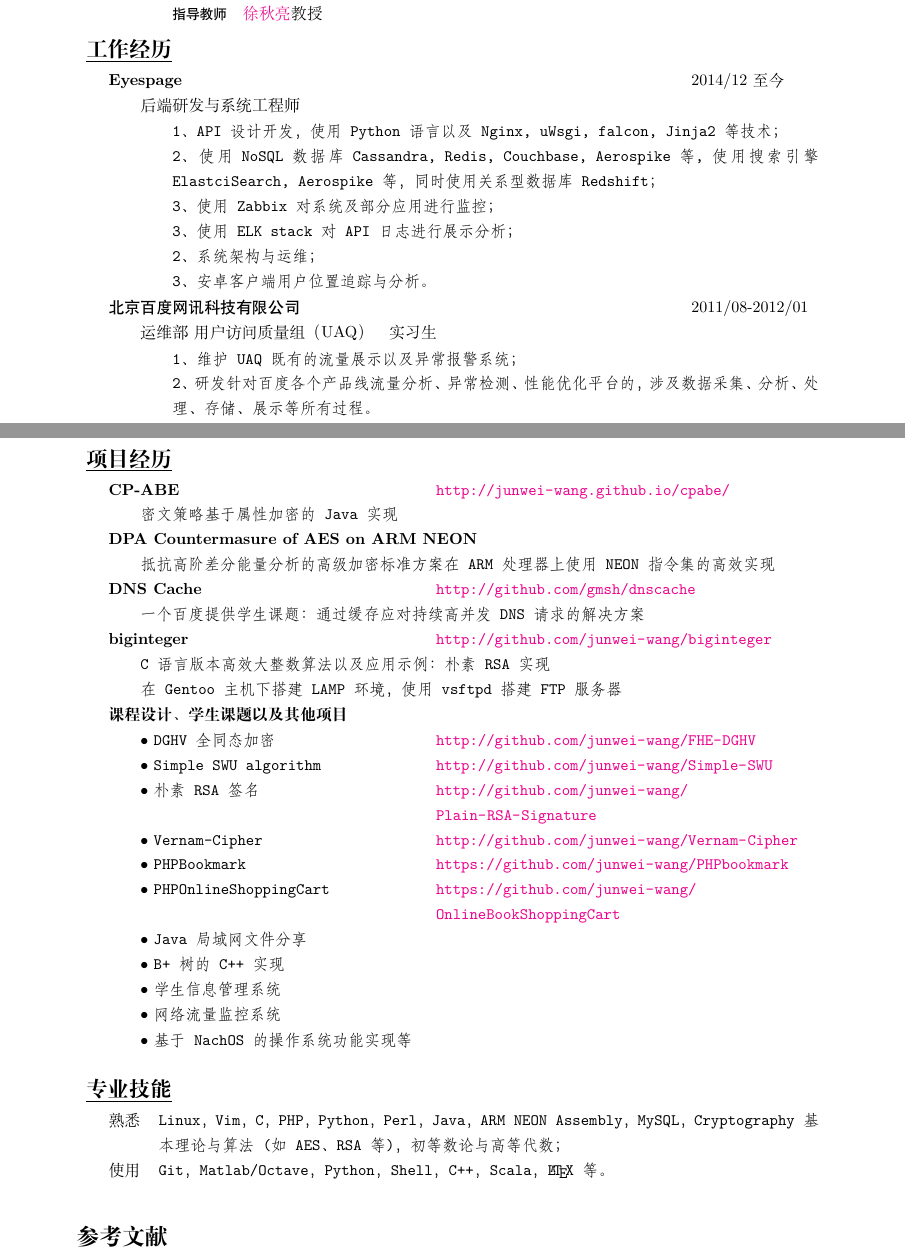
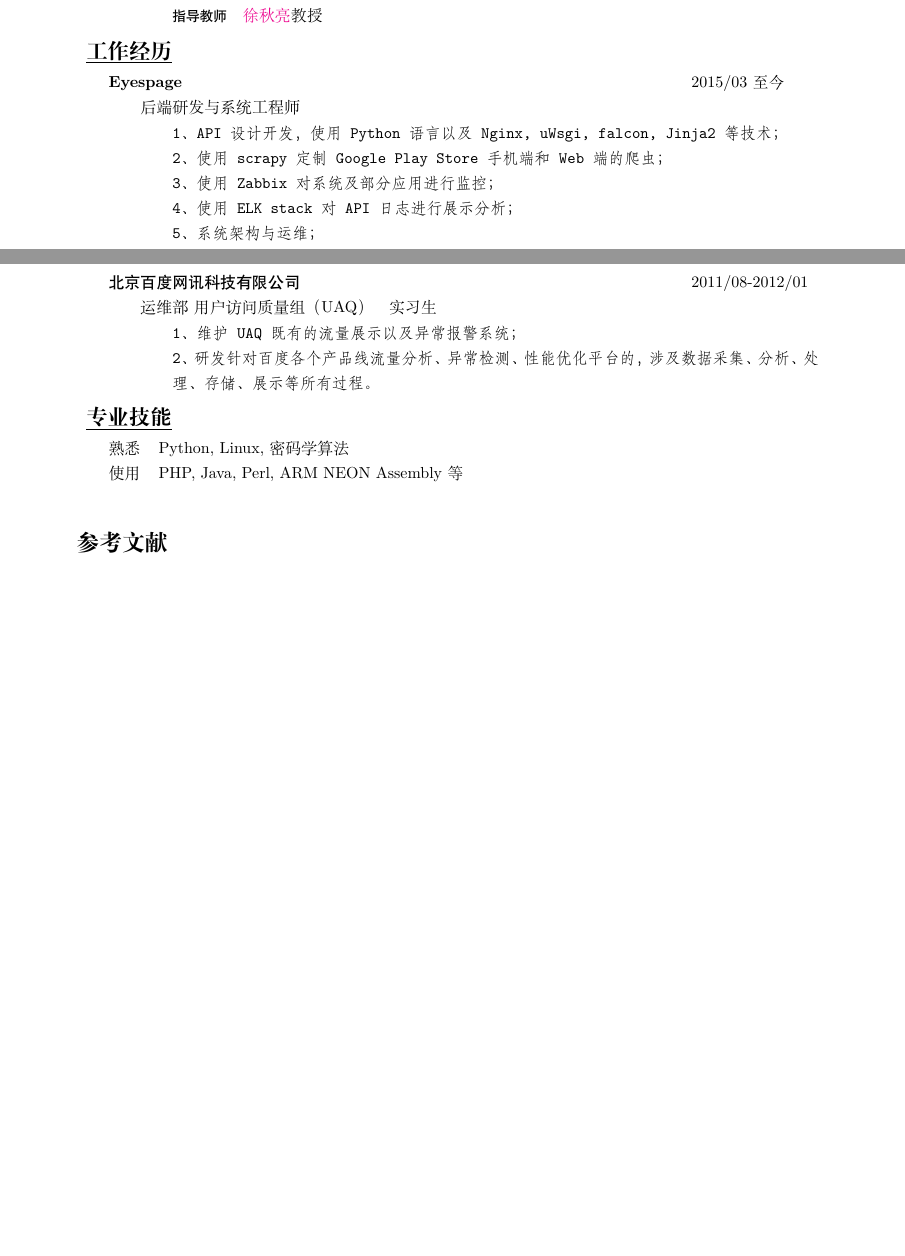
Before and after one commit to junwei-wang/cv, a LaTeX CV (zh/resume-zh.tex): two parts of pages 1 and 2 of 2, joined at a grey line, cut so that both start at the same text, the shorter picture padded with empty space. Compiled offline with XeLaTeX.

Commit message:
Little modification

```diff
--- a/zh/resume-zh.tex
+++ b/zh/resume-zh.tex
@@ -15,7 +15,7 @@
 \name{王军委 Junwei Wang}
 \organization{山东大学计算机科学与技术学院}
 \address{山东省济南市舜华路1500号，250101}
-\mobile{+i86 185 1564 4902}
+\mobile{+86 185 1564 4902}
 \mail{i.junwei.wang@gmail.com}
 \homepage{https://github.com/junwei-wang}
 %\resumeurl{http://example.com/resume-zh.pdf}
@@ -68,18 +68,23 @@
 %%%%%%%%%%%%%%%%%%%%%%%%%%%%%%%%%%%%%%%%%%%%%%%%%%%%%%%%%%%%%%%%%%%%%%%%%%%%%%%
 \heading{工作经历}
 \entry{2em}{Xp{8em}}{
-    \textbf{Eyespage} & 2014/12至今 \\
+    \textbf{Eyespage} & 2015/03至今 \\
 }
 \entry{4em}{X}{后端研发与系统工程师}
 \entry{6em}{X}{
    \texttt{1、API设计开发，使用Python语言以及Nginx, uWsgi, falcon, Jinja2等技术；}\\
-   \texttt{2、使用NoSQL数据库Cassandra, Redis, Couchbase, Aerospike等, 使用搜索引擎ElastciSearch,
-   Aerospike等，同时使用关系型数据库Redshift；}\\
+%   \texttt{2、使用NoSQL数据库Cassandra, Redis, Couchbase, Aerospike等, 使用搜索引擎ElastiSearch，同时使用关系型数据库Redshift；}\\
+   \texttt{2、使用scrapy定制Google Play Store手机端和Web端的爬虫；}\\
    \texttt{3、使用Zabbix对系统及部分应用进行监控；}\\
-   \texttt{3、使用ELK stack对API日志进行展示分析；}\\
-   \texttt{2、系统架构与运维； }\\
-   \texttt{3、安卓客户端用户位置追踪与分析。}
+   \texttt{4、使用ELK stack对API日志进行展示分析；}\\
+   \texttt{5、系统架构与运维； }\\
+%   \texttt{7、Android平台使用Google Play Service API进行用户位置追踪与分析。}
 }
+
+\end{table}
+
+\begin{table}[!th]
+
 \entry{2em}{Xp{8em}}{
     \heiti{北京百度网讯科技有限公司} & 2011/08-2012/01 \\
 }
@@ -89,56 +94,57 @@
    \texttt{2、研发针对百度各个产品线流量分析、异常检测、性能优化平台的，涉及数据采集、分析、处理、存储、展示等所有过程。 }
 }
 
-\end{table}
-
-\begin{table}[ht!]
 
 %%%%%%%%%%%%%%%%%%%%%%%%%%%%%%%%%%%%%%%%%%%%%%%%%%%%%%%%%%%%%%%%%%%%%%%%%%%%%%%
-\heading{项目经历}
-\entry{2em}{Xp{24em}}{
-    \textbf{CP-ABE} & \url{http://junwei-wang.github.io/cpabe/} \\
-}
-\entry{4em}{X}{\texttt{密文策略基于属性加密的Java实现}}
-\entry{2em}{Xp{24em}}{
-    \textbf{DPA Countermasure of AES on ARM NEON}
-}
-\entry{4em}{X}{\texttt{抵抗高阶差分能量分析的高级加密标准方案在ARM处理器上使用NEON指令集的高效实现}}
-\entry{2em}{Xp{24em}}{
-    \textbf{DNS Cache} & \url{http://github.com/gmsh/dnscache}
-}
-\entry{4em}{X}{\texttt{一个百度提供学生课题：通过缓存应对持续高并发DNS请求的解决方案}}
-\entry{2em}{Xp{24em}}{
-    \textbf{biginteger} & \url{http://github.com/junwei-wang/biginteger}
-}
-\entry{4em}{X}{\texttt{C语言版本高效大整数算法以及应用示例：朴素RSA实现}}
-\entry{4em}{X}{\texttt{在Gentoo主机下搭建LAMP环境，使用vsftpd搭建FTP服务器}}
-\entry{2em}{Xp{24em}}{
-    \textbf{课程设计、学生课题以及其他项目}
-}
-\entry{4em}{Xp{24em}}{
-$\bullet$ \texttt{DGHV全同态加密}  & \url{http://github.com/junwei-wang/FHE-DGHV}\\
-$\bullet$ \texttt{Simple SWU algorithm} & \url{http://github.com/junwei-wang/Simple-SWU}\\
-$\bullet$ \texttt{朴素RSA签名} & \url{http://github.com/junwei-wang/Plain-RSA-Signature}\\
-$\bullet$ \texttt{Vernam-Cipher} & \url{http://github.com/junwei-wang/Vernam-Cipher}\\
-$\bullet$ \texttt{PHPBookmark} & \url{https://github.com/junwei-wang/PHPbookmark}\\
-$\bullet$ \texttt{PHPOnlineShoppingCart} & \url{https://github.com/junwei-wang/OnlineBookShoppingCart}\\
-$\bullet$ \texttt{Java局域网文件分享}\\
-$\bullet$ \texttt{B+树的C++实现}\\
-$\bullet$ \texttt{学生信息管理系统}\\
-$\bullet$ \texttt{网络流量监控系统}\\
-
-}
-\entry{4em}{X}{
-$\bullet$ \texttt{基于NachOS的操作系统功能实现等}\\
-}
+%\heading{项目经历}
+%\entry{2em}{Xp{24em}}{
+%    \textbf{CP-ABE} & \url{http://junwei-wang.github.io/cpabe/} \\
+%}
+%\entry{4em}{X}{\texttt{密文策略基于属性加密的Java实现}}
+%\entry{2em}{Xp{24em}}{
+%    \textbf{DPA Countermasure of AES on ARM NEON}
+%}
+%\entry{4em}{X}{\texttt{抵抗高阶差分能量分析的高级加密标准方案在ARM处理器上使用NEON指令集的高效实现}}
+%\entry{2em}{Xp{24em}}{
+%    \textbf{DNS Cache} & \url{http://github.com/gmsh/dnscache}
+%}
+%\entry{4em}{X}{\texttt{一个百度提供学生课题：通过缓存应对持续高并发DNS请求的解决方案}}
+%\entry{2em}{Xp{24em}}{
+%    \textbf{biginteger} & \url{http://github.com/junwei-wang/biginteger}
+%}
+%\entry{4em}{X}{\texttt{C语言版本高效大整数算法以及应用示例：朴素RSA实现}}
+%\entry{4em}{X}{\texttt{在Gentoo主机下搭建LAMP环境，使用vsftpd搭建FTP服务器}}
+%\entry{2em}{Xp{24em}}{
+%    \textbf{课程设计、学生课题以及其他项目}
+%}
+%\entry{4em}{Xp{24em}}{
+%$\bullet$ \texttt{DGHV全同态加密}  & \url{http://github.com/junwei-wang/FHE-DGHV}\\
+%$\bullet$ \texttt{Simple SWU algorithm} & \url{http://github.com/junwei-wang/Simple-SWU}\\
+%$\bullet$ \texttt{朴素RSA签名} & \url{http://github.com/junwei-wang/Plain-RSA-Signature}\\
+%$\bullet$ \texttt{Vernam-Cipher} & \url{http://github.com/junwei-wang/Vernam-Cipher}\\
+%$\bullet$ \texttt{PHPBookmark} & \url{https://github.com/junwei-wang/PHPbookmark}\\
+%$\bullet$ \texttt{PHPOnlineShoppingCart} & \url{https://github.com/junwei-wang/OnlineBookShoppingCart}\\
+%$\bullet$ \texttt{Java局域网文件分享}\\
+%$\bullet$ \texttt{B+树的C++实现}\\
+%$\bullet$ \texttt{学生信息管理系统}\\
+%$\bullet$ \texttt{网络流量监控系统}\\
+%
+%}
+%\entry{4em}{X}{
+%$\bullet$ \texttt{基于NachOS的操作系统功能实现等}\\
+%}
 
 
 %%%%%%%%%%%%%%%%%%%%%%%%%%%%%%%%%%%%%%%%%%%%%%%%%%%%%%%%%%%%%%%%%%%%%%%%%%%%%%%
 \heading{专业技能}
 \entry{2em}{lX}{
-    熟悉 & \texttt{Linux，Vim，C，PHP，Python，Perl，Java，ARM NEON Assembly，MySQL，Cryptography基本理论与算法(如AES、RSA等)，初等数论与高等代数；} \\
-    使用 & \texttt{Git，Matlab/Octave，Python，Shell，C++，Scala，\LaTeX 等。} \\
+  熟悉 & Python, Linux, 密码学算法\\
+  使用 & PHP, Java, Perl, ARM NEON Assembly等
 }
+
+%    熟悉 & \texttt{Linux，Vim，C，PHP，Python，Perl，Java，ARM NEON Assembly，MySQL，Cryptography基本理论与算法(如AES、RSA等)，初等数论与高等代数；} \\
+%    使用 & \texttt{Git，Matlab/Octave，Python，Shell，C++，Scala，\LaTeX 等。} \\
+%}
 %%%%%%%%%%%%%%%%%%%%%%%%%%%%%%%%%%%%%%%%%%%%%%%%%%%%%%%%%%%%%%%%%%%%%%%%%%%%%%%
 %\heading{校园经历}
 %\entry{2em}{Xp{8em}}{
```
Also changed, not shown: zh/resume-zh.tex (2 more changed lines).
